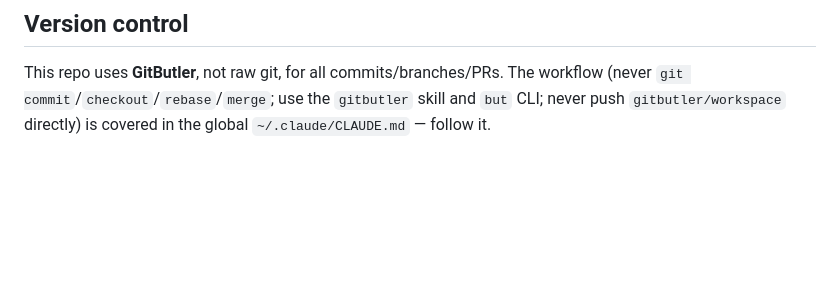
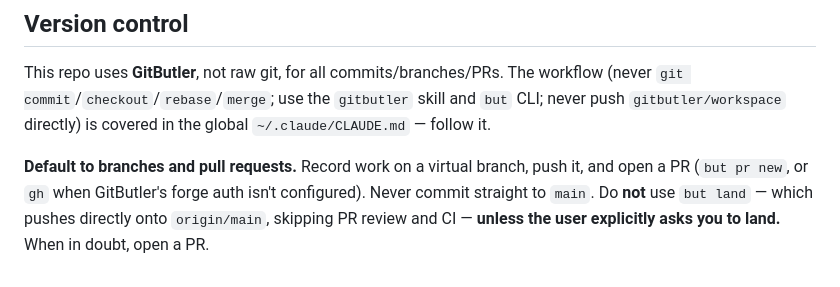
Before and after one commit to TuesdayCrowd/the-mules-court, a Markdown page: CLAUDE.md, the part around the change. Drawn GitHub-style; blank space fills up the shorter version.

Commit message:
Document branch/PR-by-default version-control policy
Add to CLAUDE.md that `but land` is opt-in — used only when explicitly
requested — and that work otherwise goes on a virtual branch via a pull
request.

Co-Authored-By: Claude Opus 4.8 (1M context) <noreply@anthropic.com>

```diff
--- a/CLAUDE.md
+++ b/CLAUDE.md
@@ -88,3 +88,5 @@ Other asset dirs: `card-back/`, `card-front/`, `shaders/` (distortion/sparkle/ra
 ## Version control
 
 This repo uses **GitButler**, not raw git, for all commits/branches/PRs. The workflow (never `git commit`/`checkout`/`rebase`/`merge`; use the `gitbutler` skill and `but` CLI; never push `gitbutler/workspace` directly) is covered in the global `~/.claude/CLAUDE.md` — follow it.
+
+**Default to branches and pull requests.** Record work on a virtual branch, push it, and open a PR (`but pr new`, or `gh` when GitButler's forge auth isn't configured). Never commit straight to `main`. Do **not** use `but land` — which pushes directly onto `origin/main`, skipping PR review and CI — **unless the user explicitly asks you to land.** When in doubt, open a PR.
```
